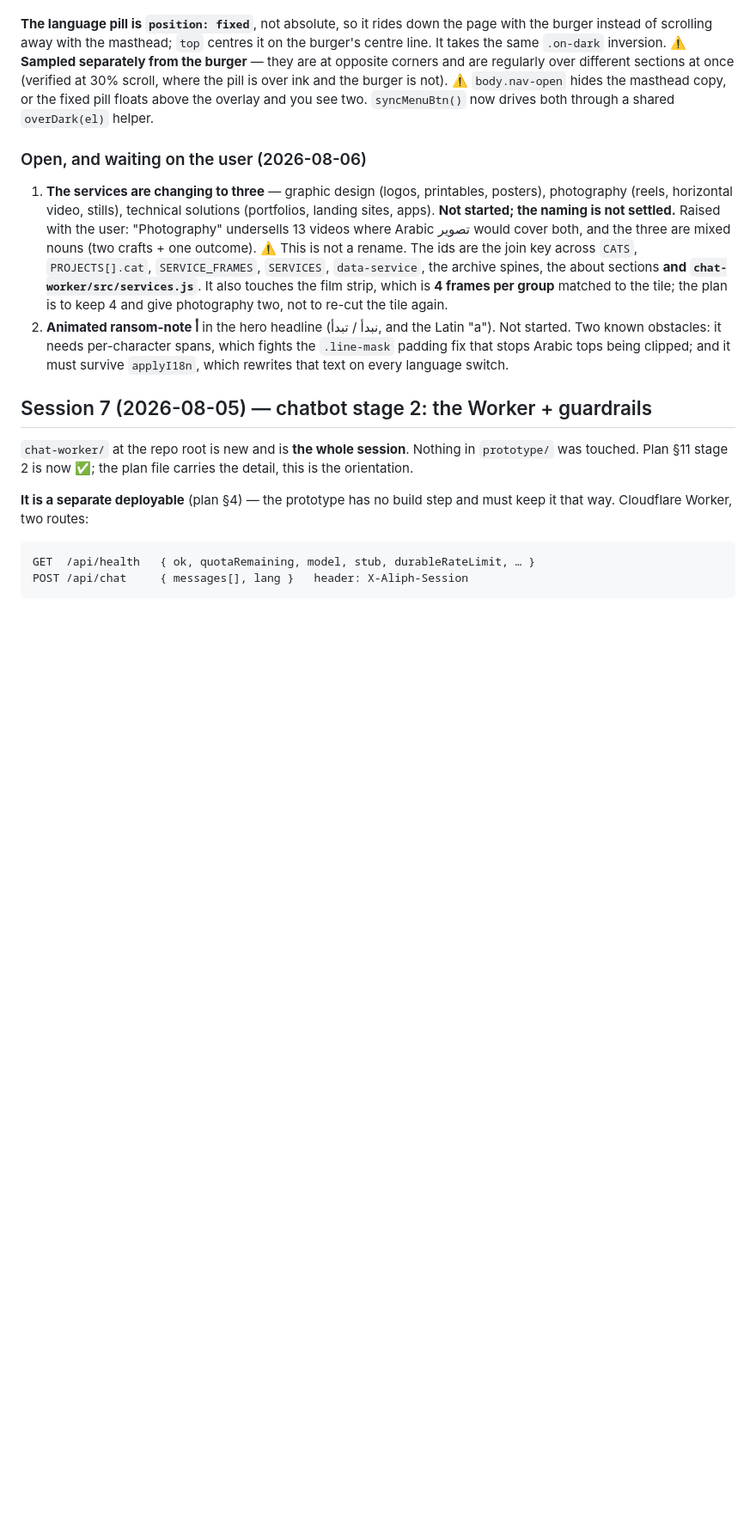
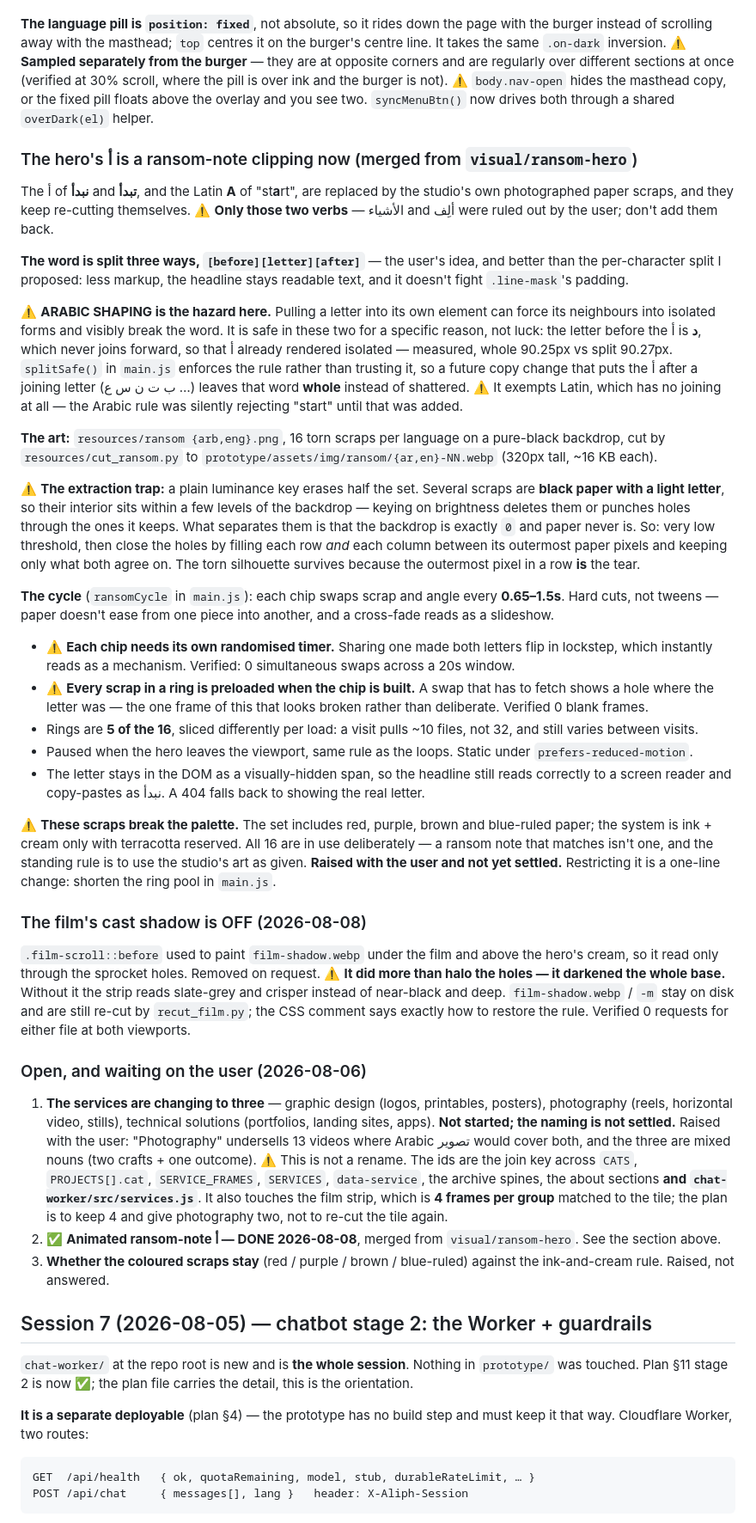
Before and after one commit to Aliph-Creative-Agency/AliphPortfolio, a Markdown page: HANDOFF.md, the part around one of its changes. Shown at 86% size. Rendered like a GitHub page; blank space fills up the shorter version.

Commit message:
Record the ransom letters and the film shadow removal
Co-Authored-By: Claude Opus 5 <noreply@anthropic.com>

```diff
--- a/HANDOFF.md
+++ b/HANDOFF.md
@@ -264,6 +264,74 @@ the pill is over ink and the burger is not). ⚠️ `body.nav-open` hides the
 masthead copy, or the fixed pill floats above the overlay and you see two.
 `syncMenuBtn()` now drives both through a shared `overDark(el)` helper.
 
+### The hero's أ is a ransom-note clipping now (merged from `visual/ransom-hero`)
+
+The أ of **نبدأ** and **تبدأ**, and the Latin **A** of "st**a**rt", are replaced
+by the studio's own photographed paper scraps, and they keep re-cutting
+themselves. ⚠️ **Only those two verbs** — الأشياء and ألِف were ruled out by the
+user; don't add them back.
+
+**The word is split three ways, `[before][letter][after]`** — the user's idea,
+and better than the per-character split I proposed: less markup, the headline
+stays readable text, and it doesn't fight `.line-mask`'s padding.
+
+⚠️ **ARABIC SHAPING is the hazard here.** Pulling a letter into its own element
+can force its neighbours into isolated forms and visibly break the word. It is
+safe in these two for a specific reason, not luck: the letter before the أ is
+**د**, which never joins forward, so that أ already rendered isolated —
+measured, whole 90.25px vs split 90.27px. `splitSafe()` in `main.js` enforces
+the rule rather than trusting it, so a future copy change that puts the أ after
+a joining letter (ب ت ن س ع …) leaves that word **whole** instead of shattered.
+⚠️ It exempts Latin, which has no joining at all — the Arabic rule was silently
+rejecting "start" until that was added.
+
+**The art:** `resources/ransom {arb,eng}.png`, 16 torn scraps per language on a
+pure-black backdrop, cut by `resources/cut_ransom.py` to
+`prototype/assets/img/ransom/{ar,en}-NN.webp` (320px tall, ~16 KB each).
+
+⚠️ **The extraction trap:** a plain luminance key erases half the set. Several
+scraps are **black paper with a light letter**, so their interior sits within a
+few levels of the backdrop — keying on brightness deletes them or punches holes
+through the ones it keeps. What separates them is that the backdrop is exactly
+`0` and paper never is. So: very low threshold, then close the holes by filling
+each row *and* each column between its outermost paper pixels and keeping only
+what both agree on. The torn silhouette survives because the outermost pixel in
+a row **is** the tear.
+
+**The cycle** (`ransomCycle` in `main.js`): each chip swaps scrap and angle
+every **0.65–1.5s**. Hard cuts, not tweens — paper doesn't ease from one piece
+into another, and a cross-fade reads as a slideshow.
+- ⚠️ **Each chip needs its own randomised timer.** Sharing one made both letters
+  flip in lockstep, which instantly reads as a mechanism. Verified: 0
+  simultaneous swaps across a 20s window.
+- ⚠️ **Every scrap in a ring is preloaded when the chip is built.** A swap that
+  has to fetch shows a hole where the letter was — the one frame of this that
+  looks broken rather than deliberate. Verified 0 blank frames.
+- Rings are **5 of the 16**, sliced differently per load: a visit pulls ~10
+  files, not 32, and still varies between visits.
+- Paused when the hero leaves the viewport, same rule as the loops. Static
+  under `prefers-reduced-motion`.
+- The letter stays in the DOM as a visually-hidden span, so the headline still
+  reads correctly to a screen reader and copy-pastes as نبدأ. A 404 falls back
+  to showing the real letter.
+
+⚠️ **These scraps break the palette.** The set includes red, purple, brown and
+blue-ruled paper; the system is ink + cream only with terracotta reserved. All
+16 are in use deliberately — a ransom note that matches isn't one, and the
+standing rule is to use the studio's art as given. **Raised with the user and
+not yet settled.** Restricting it is a one-line change: shorten the ring pool
+in `main.js`.
+
+### The film's cast shadow is OFF (2026-08-08)
+
+`.film-scroll::before` used to paint `film-shadow.webp` under the film and above
+the hero's cream, so it read only through the sprocket holes. Removed on
+request. ⚠️ **It did more than halo the holes — it darkened the whole base.**
+Without it the strip reads slate-grey and crisper instead of near-black and
+deep. `film-shadow.webp` / `-m` stay on disk and are still re-cut by
+`recut_film.py`; the CSS comment says exactly how to restore the rule. Verified
+0 requests for either file at both viewports.
+
 ### Open, and waiting on the user (2026-08-06)
 
 1. **The services are changing to three** — graphic design (logos, printables,
@@ -276,11 +344,10 @@ masthead copy, or the fixed pill floats above the overlay and you see two.
    spines, the about sections **and `chat-worker/src/services.js`**. It also
    touches the film strip, which is **4 frames per group** matched to the tile;
    the plan is to keep 4 and give photography two, not to re-cut the tile again.
-2. **Animated ransom-note أ** in the hero headline (نبدأ / تبدأ, and the Latin
-   "a"). Not started. Two known obstacles: it needs per-character spans, which
-   fights the `.line-mask` padding fix that stops Arabic tops being clipped;
-   and it must survive `applyI18n`, which rewrites that text on every language
-   switch.
+2. ✅ **Animated ransom-note أ — DONE 2026-08-08**, merged from
+   `visual/ransom-hero`. See the section above.
+3. **Whether the coloured scraps stay** (red / purple / brown / blue-ruled)
+   against the ink-and-cream rule. Raised, not answered.
 
 ## Session 7 (2026-08-05) — chatbot stage 2: the Worker + guardrails
 
```
Also changed, not shown: other parts of HANDOFF.md (+1 -1 lines).
